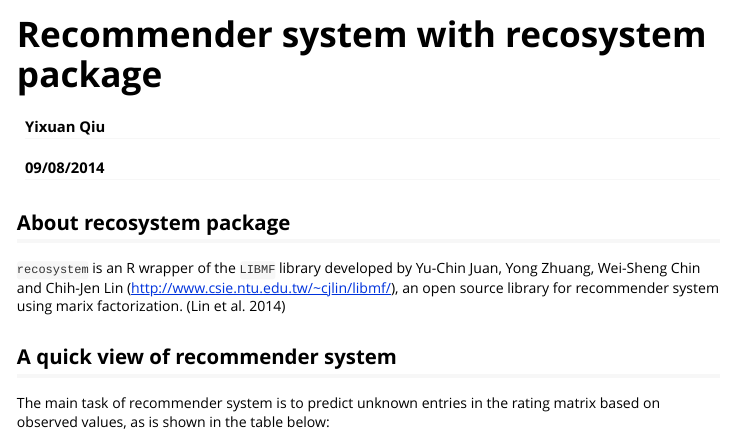
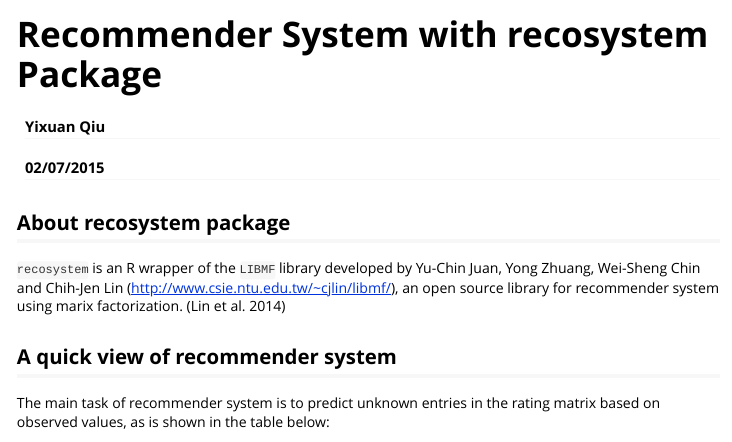
Before and after one commit to yixuan/recosystem, an R Markdown document (vignettes/introduction.Rmd): the page in a window 1100 px wide, from its top. Rendered offline with R 4.5, knitr and Pandoc, with nearby package versions; some code elsewhere in the file could not run offline.

Commit message:
vignette format update

```diff
--- a/vignettes/introduction.Rmd
+++ b/vignettes/introduction.Rmd
@@ -1,10 +1,11 @@
 ---
-title: "Recommender system with recosystem package"
+title: "Recommender System with recosystem Package"
 author: "Yixuan Qiu"
-date: "09/08/2014"
-output:
-  html_document: default
-  pdf_document: default
+date: "02/07/2015"
+vignette: >
+  %\VignetteEngine{knitr::rmarkdown}
+  %\VignetteIndexEntry{Recommender System with recosystem Package}
+output: knitr:::html_vignette
 references:
 - id: FPSG2014
   title: A Fast Parallel Stochastic Gradient Method for Matrix Factorization in Shared Memory Systems
```
